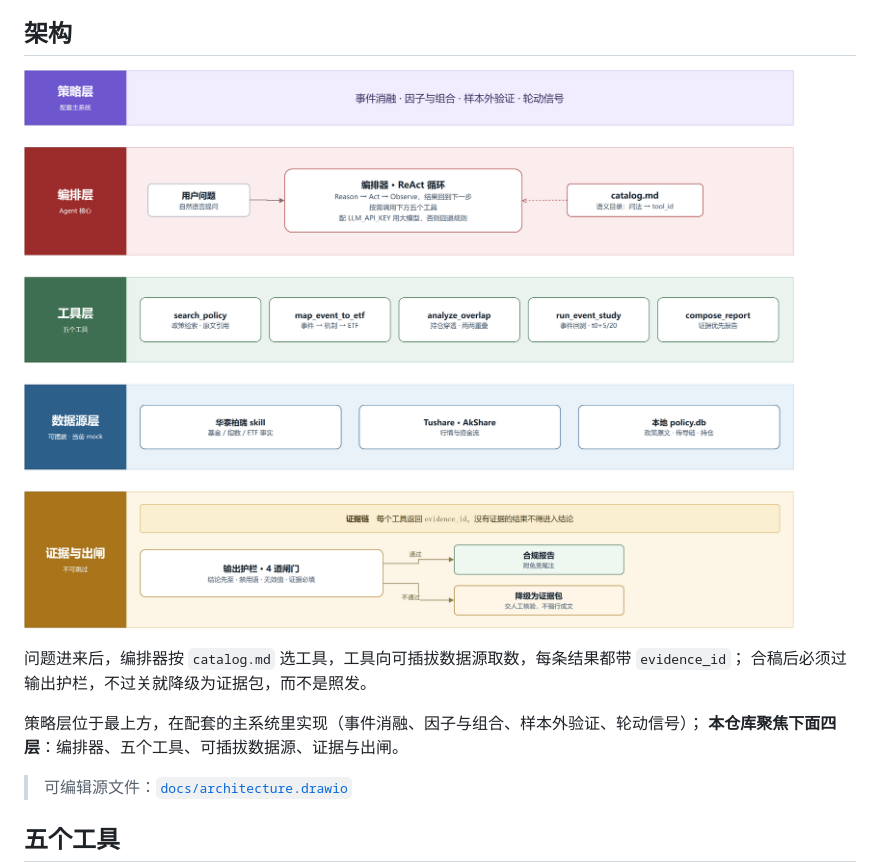
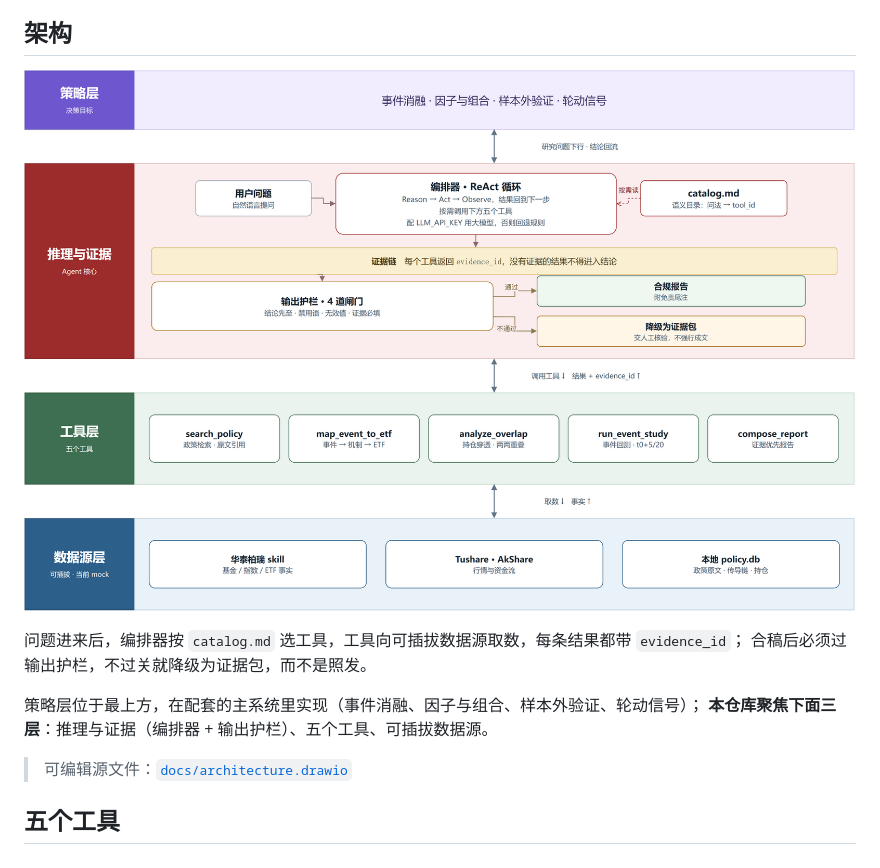
Before and after one commit to ChinaLyn/etf-research-agent, a Markdown page: README.md, the part around the change. Drawn GitHub-style; pictures changed too: docs/architecture.png.

Commit message:
docs: 层间关系用双向箭头标出（问题下行/结论回流、调用/结果、取数/事实）

```diff
--- a/README.md
+++ b/README.md
@@ -16,7 +16,7 @@
 合稿后必须过输出护栏，不过关就降级为证据包，而不是照发。
 
 策略层位于最上方，在配套的主系统里实现（事件消融、因子与组合、样本外验证、轮动信号）；
-**本仓库聚焦下面四层**：编排器、五个工具、可插拔数据源、证据与出闸。
+**本仓库聚焦下面三层**：推理与证据（编排器 + 输出护栏）、五个工具、可插拔数据源。
 
 > 可编辑源文件：[`docs/architecture.drawio`](docs/architecture.drawio)
 
```
Also changed, not shown: 1 other file.
